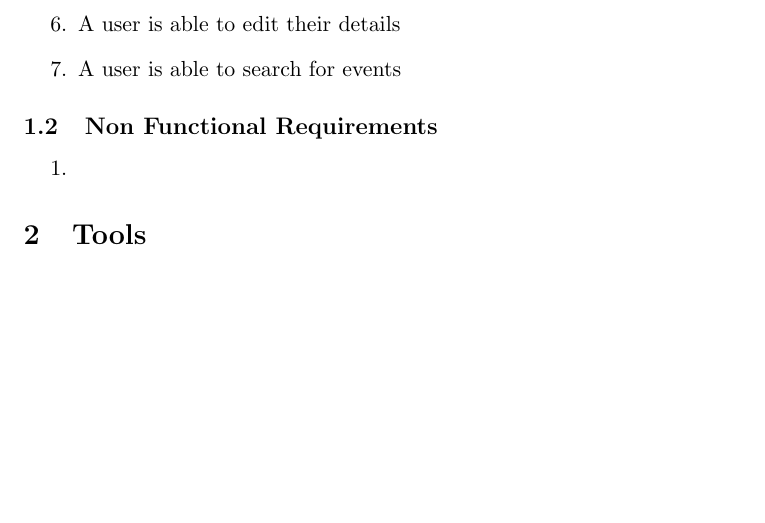
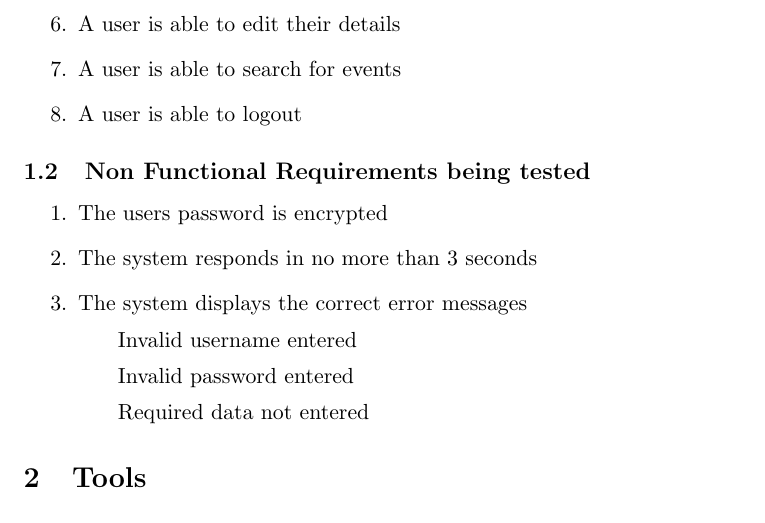
Before and after one commit to tdsa/ticketsalad, a LaTeX document (Documentation/Testing Policy.tex): part of page 3 of 3, cut so that both start at the same text, the shorter picture padded with empty space. Compiled offline with pdfLaTeX.

Commit message:
Updated testing policy

```diff
--- a/Documentation/Testing Policy.tex
+++ b/Documentation/Testing Policy.tex
@@ -22,10 +22,16 @@
 		\item A user is able to view their profile
 		\item A user is able to edit their details
 		\item A user is able to search for events
+		\item A user is able to logout
 	\end{enumerate}
-	\subsection{Non Functional Requirements}
+	\subsection{Non Functional Requirements being tested}
 	\begin{enumerate}
-		\item
+		\item The users password is encrypted
+		\item The system responds in no more than 3 seconds
+		\item The system displays the correct error messages
+		\subitem Invalid username entered
+		\subitem Invalid password entered
+		\subitem Required data not entered
 	\end{enumerate}
 	\section{Tools}
 	\section{Test Cases}
```
Also changed, not shown: Documentation/Testing Policy.pdf, 4 other files.
